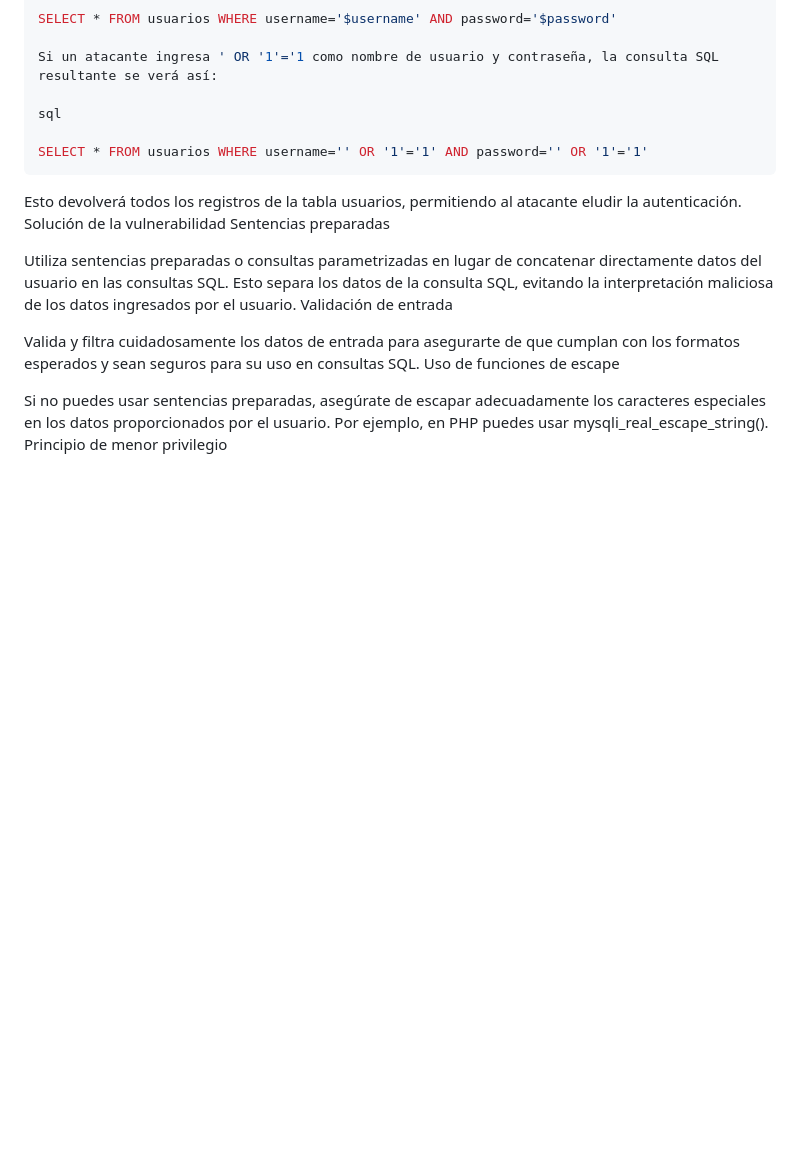
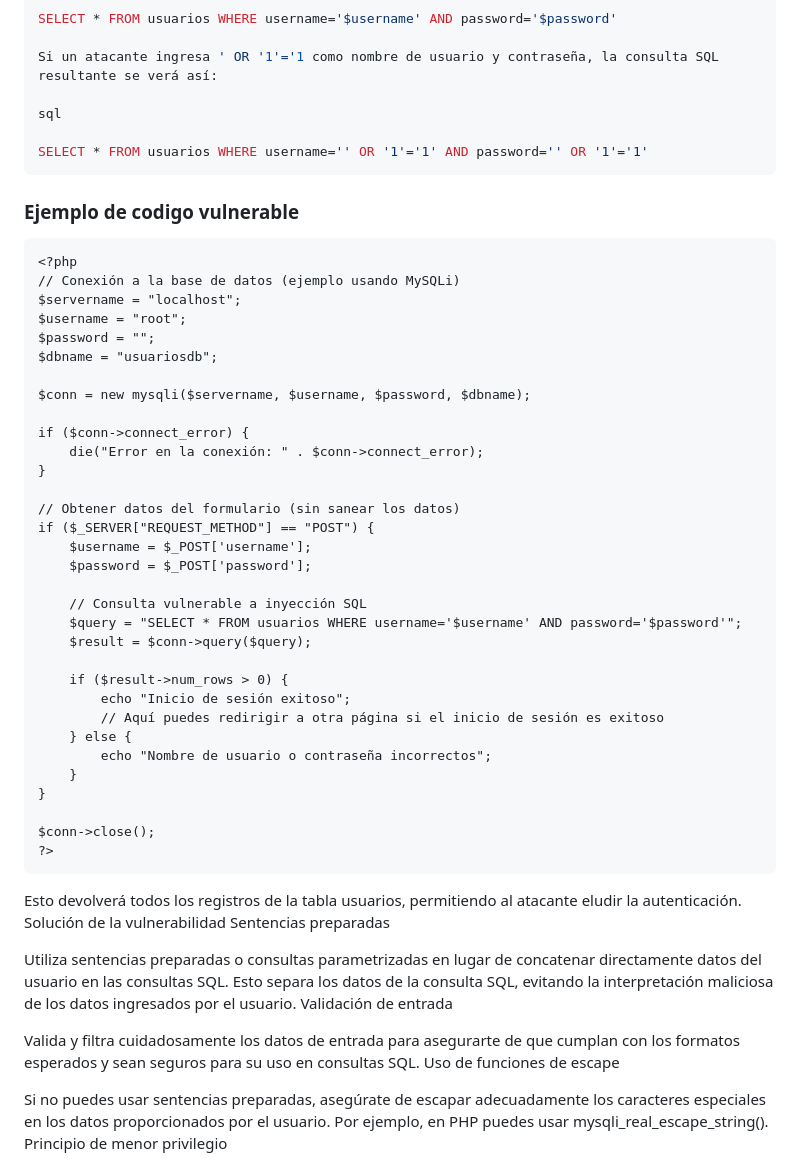
Before and after one commit to yolo002/Evidencias, a Markdown page: Tarea1/Vulnerabilidad_solucion.md, the part around the change. Drawn GitHub-style; blank space fills up the shorter version.

````diff
--- a/Tarea1/Vulnerabilidad_solucion.md
+++ b/Tarea1/Vulnerabilidad_solucion.md
@@ -21,7 +21,41 @@ sql
 
 SELECT * FROM usuarios WHERE username='' OR '1'='1' AND password='' OR '1'='1'
 ```
+### Ejemplo de codigo vulnerable
+```
+<?php
+// Conexión a la base de datos (ejemplo usando MySQLi)
+$servername = "localhost";
+$username = "root";
+$password = "";
+$dbname = "usuariosdb";
 
+$conn = new mysqli($servername, $username, $password, $dbname);
+
+if ($conn->connect_error) {
+    die("Error en la conexión: " . $conn->connect_error);
+}
+
+// Obtener datos del formulario (sin sanear los datos)
+if ($_SERVER["REQUEST_METHOD"] == "POST") {
+    $username = $_POST['username'];
+    $password = $_POST['password'];
+
+    // Consulta vulnerable a inyección SQL
+    $query = "SELECT * FROM usuarios WHERE username='$username' AND password='$password'";
+    $result = $conn->query($query);
+
+    if ($result->num_rows > 0) {
+        echo "Inicio de sesión exitoso";
+        // Aquí puedes redirigir a otra página si el inicio de sesión es exitoso
+    } else {
+        echo "Nombre de usuario o contraseña incorrectos";
+    }
+}
+
+$conn->close();
+?>
+```
 Esto devolverá todos los registros de la tabla usuarios, permitiendo al atacante eludir la autenticación.
 Solución de la vulnerabilidad
 Sentencias preparadas
````
